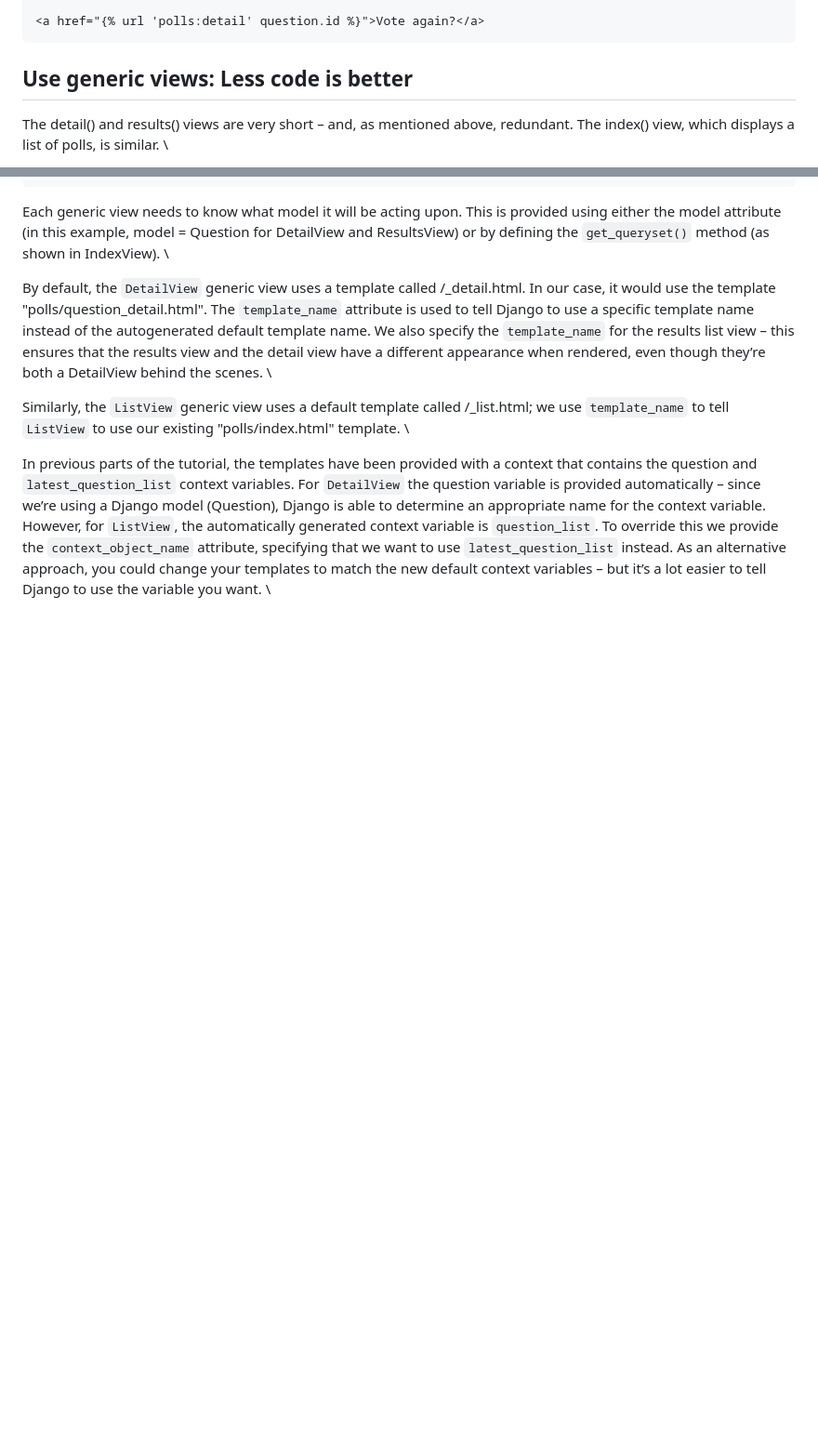
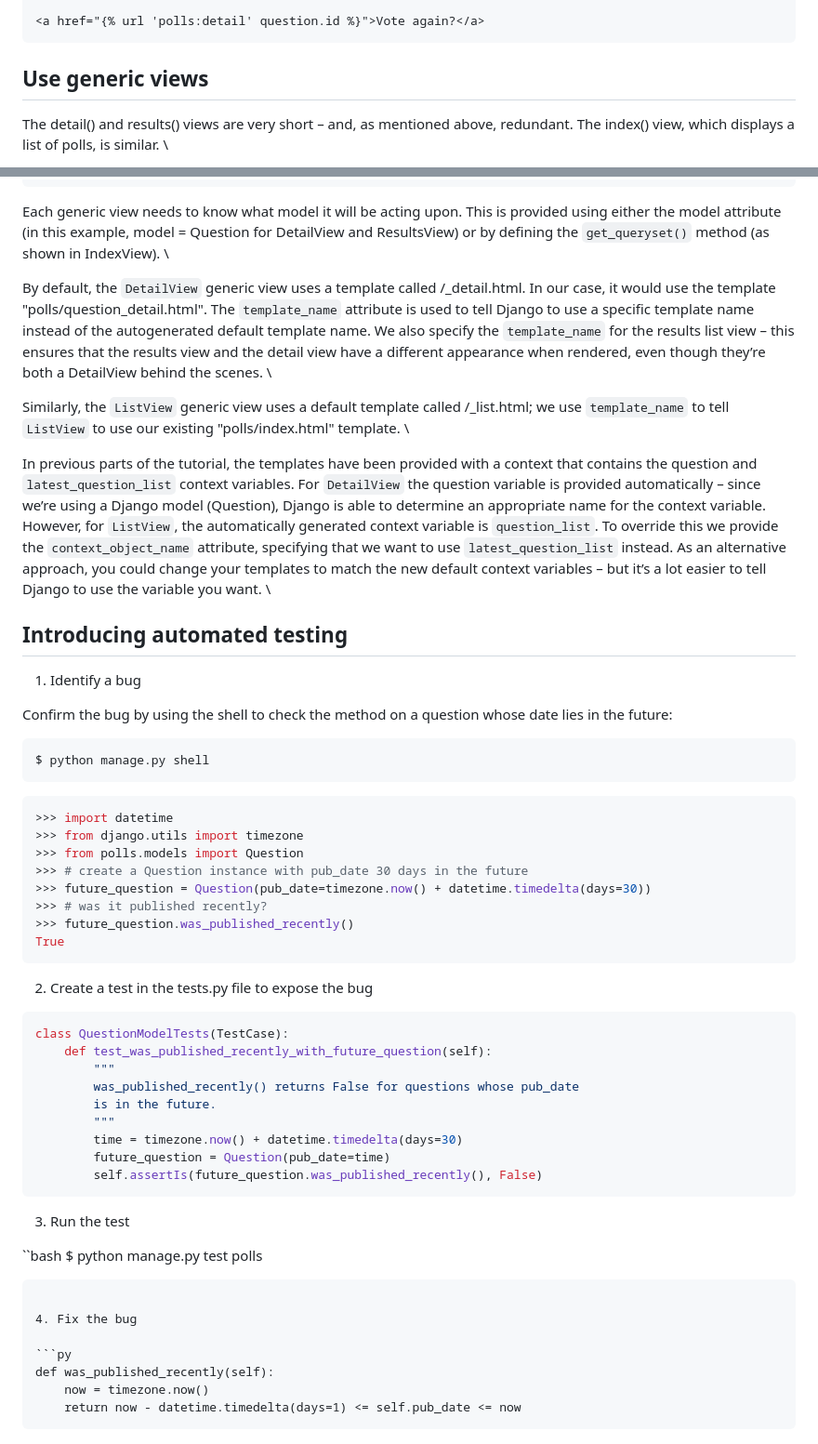
Before and after one commit to ken1009us/django-polls-app, a Markdown page: README.md, 2 parts joined by grey strips. Shown: that part at 93% size. Rendered like a GitHub page; blank space fills up the shorter version.

Commit message:
add testing section

````diff
--- a/README.md
+++ b/README.md
@@ -473,7 +473,7 @@ def vote(request, question_id):
 <a href="{% url 'polls:detail' question.id %}">Vote again?</a>
 ```
 
-## Use generic views: Less code is better
+## Use generic views
 
 The detail() and results() views are very short – and, as mentioned above, redundant. The index() view, which displays a list of polls, is similar. \
 
@@ -528,3 +528,52 @@ By default, the `DetailView` generic view uses a template called <app name>/<mod
 Similarly, the `ListView` generic view uses a default template called <app name>/<model name>_list.html; we use `template_name` to tell `ListView` to use our existing "polls/index.html" template. \
 
 In previous parts of the tutorial, the templates have been provided with a context that contains the question and `latest_question_list` context variables. For `DetailView` the question variable is provided automatically – since we’re using a Django model (Question), Django is able to determine an appropriate name for the context variable. However, for `ListView`, the automatically generated context variable is `question_list`. To override this we provide the `context_object_name` attribute, specifying that we want to use `latest_question_list` instead. As an alternative approach, you could change your templates to match the new default context variables – but it’s a lot easier to tell Django to use the variable you want. \
+
+## Introducing automated testing
+
+1. Identify a bug
+
+Confirm the bug by using the shell to check the method on a question whose date lies in the future:
+
+```bash
+$ python manage.py shell
+```
+
+```bash
+>>> import datetime
+>>> from django.utils import timezone
+>>> from polls.models import Question
+>>> # create a Question instance with pub_date 30 days in the future
+>>> future_question = Question(pub_date=timezone.now() + datetime.timedelta(days=30))
+>>> # was it published recently?
+>>> future_question.was_published_recently()
+True
+```
+
+2. Create a test in the tests.py file to expose the bug
+
+```py
+class QuestionModelTests(TestCase):
+    def test_was_published_recently_with_future_question(self):
+        """
+        was_published_recently() returns False for questions whose pub_date
+        is in the future.
+        """
+        time = timezone.now() + datetime.timedelta(days=30)
+        future_question = Question(pub_date=time)
+        self.assertIs(future_question.was_published_recently(), False)
+```
+
+3. Run the test
+
+``bash
+$ python manage.py test polls
+```
+
+4. Fix the bug
+
+```py
+def was_published_recently(self):
+    now = timezone.now()
+    return now - datetime.timedelta(days=1) <= self.pub_date <= now
+```
````
